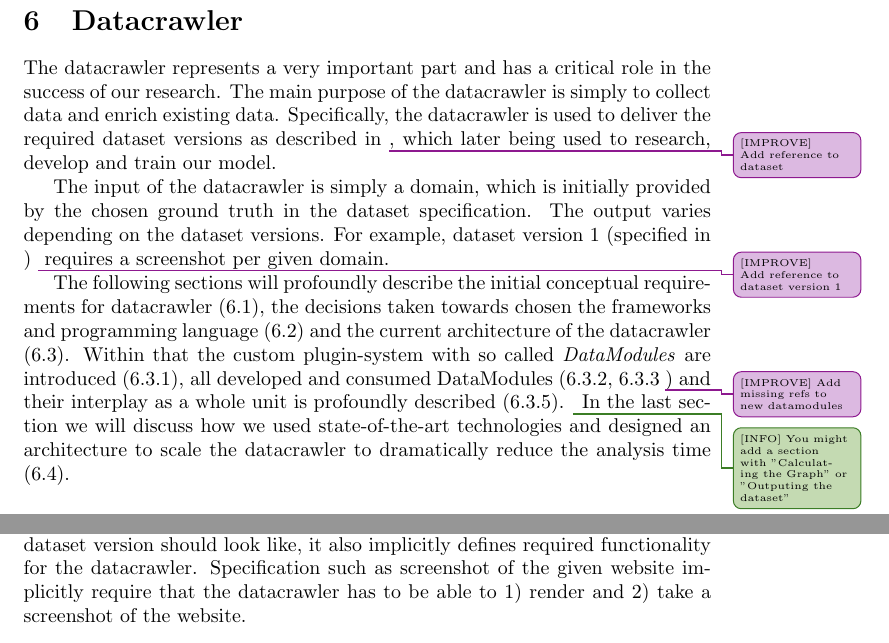
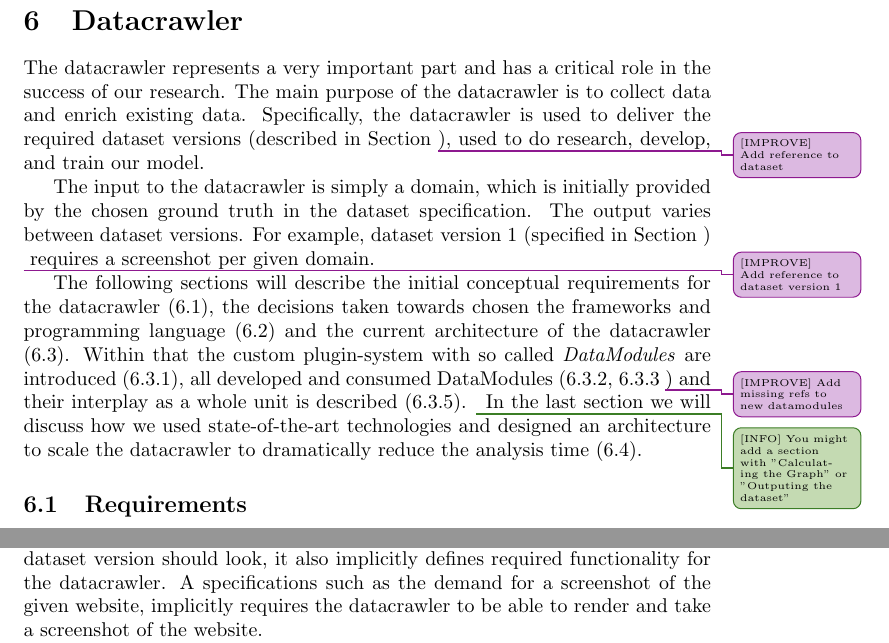
Before and after one commit to Simsso/Vision-Based-Page-Rank-Estimation, a LaTeX document (docs/article/article.tex, which reads docs/article/datacrawler.tex): two parts of page 2 of 4, joined at a grey line, cut so that both start at the same text. Compiled offline with pdfLaTeX.

Commit message:
Correct English mistakes

```diff
--- a/docs/article/datacrawler.tex
+++ b/docs/article/datacrawler.tex
@@ -1,12 +1,12 @@
 \section{Datacrawler}
 \label{Datacrawler}
-The datacrawler represents a very important part and has a critical role in the success of our research. The main purpose of the datacrawler is simply to collect data and enrich existing data. Specifically, the datacrawler is used to deliver the required dataset versions as described in \label{dataset} \improve{[IMPROVE] Add reference to dataset}, which later being used to research, develop and train our model.
+The datacrawler represents a very important part and has a critical role in the success of our research. The main purpose of the datacrawler is to collect data and enrich existing data. Specifically, the datacrawler is used to deliver the required dataset versions (described in Section \label{dataset} \improve{[IMPROVE] Add reference to dataset}), used to do research, develop, and train our model.
 
-The input of the datacrawler is simply a domain, which is initially provided by the chosen ground truth in the dataset specification. The output varies depending on the dataset versions. For example, dataset version 1 (specified in \label{datasetversion1}) \improve{[IMPROVE] Add reference to dataset version 1} requires a screenshot per given domain.
+The input to the datacrawler is simply a domain, which is initially provided by the chosen ground truth in the dataset specification. The output varies between dataset versions. For example, dataset version 1 (specified in Section \label{datasetversion1}) \improve{[IMPROVE] Add reference to dataset version 1} requires a screenshot per given domain.
 
-The following sections will profoundly describe the initial conceptual requirements for datacrawler (\ref{datacrawler_requirements}), the decisions taken towards chosen the frameworks and programming language (\ref{datacrawler_framework_language}) and the current architecture of the datacrawler (\ref{datacrawler_architecture}). Within that the custom plugin-system with so called \textit{DataModules} are introduced (\ref{datacrawler_datamodulesystem}), all developed and consumed DataModules (\ref{datacrawler_screenshot_datamodule}, \ref{datacrawler_mobilescreenshot_datamodule} \improve{[IMPROVE] Add missing refs to new datamodules}) and their interplay as a whole unit is profoundly described (\ref{datacrawler_workflow}). \info{[INFO] You might add a section with "Calculating the Graph" or "Outputing the dataset"} In the last section we will discuss how we used state-of-the-art technologies and designed an architecture to scale the datacrawler to dramatically reduce the analysis time (\ref{datacrawler_scale}).
+The following sections will describe the initial conceptual requirements for the datacrawler (\ref{datacrawler_requirements}), the decisions taken towards chosen the frameworks and programming language (\ref{datacrawler_framework_language}) and the current architecture of the datacrawler (\ref{datacrawler_architecture}). Within that the custom plugin-system with so called \textit{DataModules} are introduced (\ref{datacrawler_datamodulesystem}), all developed and consumed DataModules (\ref{datacrawler_screenshot_datamodule}, \ref{datacrawler_mobilescreenshot_datamodule} \improve{[IMPROVE] Add missing refs to new datamodules}) and their interplay as a whole unit is described (\ref{datacrawler_workflow}). \info{[INFO] You might add a section with "Calculating the Graph" or "Outputing the dataset"} In the last section we will discuss how we used state-of-the-art technologies and designed an architecture to scale the datacrawler to dramatically reduce the analysis time (\ref{datacrawler_scale}).
 
 \subsection{Requirements}
 \label{datacrawler_requirements}
-In general all dataset version specifications (\ref{datasetversion1}, \ref{datasetversion2}) can be seen as requirements for the datacrawler. While specification generally describes how the given dataset version should look like, it also implicitly defines required functionality for the datacrawler. Specification such as screenshot of the given website implicitly require that the datacrawler has to be able to 1) render and 2) take a screenshot of the website.
+In general all dataset version specifications (\ref{datasetversion1}, \ref{datasetversion2}) can be seen as requirements for the datacrawler. While a specification generally describes how the given dataset version should look, it also implicitly defines required functionality for the datacrawler. A specifications such as the demand for a screenshot of the given website, implicitly requires the datacrawler to be able to render and take a screenshot of the website.
 
```
Also changed, not shown: docs/article/datacrawler.tex (4 more changed lines).
